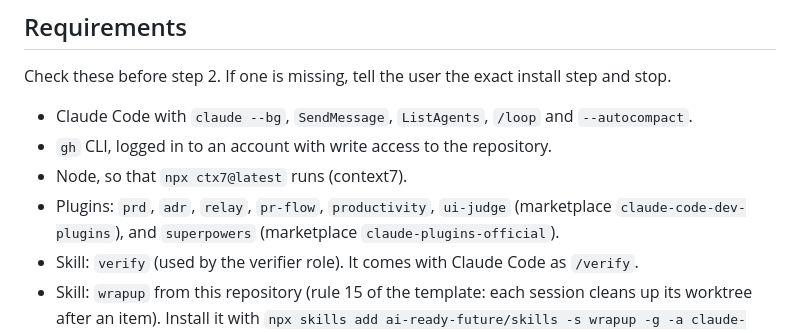
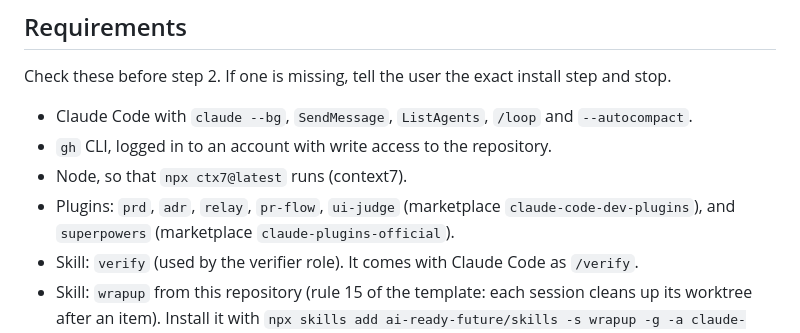
Before and after one commit to ai-ready-future/skills, a Markdown page: skills/sofa/SKILL.md, the part around the change. GitHub-like rendering.

Commit message:
fix(sofa): drop the productivity plugin from the requirements
wrapup replaces wrapping-up-sessions, the only part of the plugin that a
role used.

Co-Authored-By: Claude Opus 5.5 <noreply@anthropic.com>

```diff
--- a/skills/sofa/SKILL.md
+++ b/skills/sofa/SKILL.md
@@ -25,7 +25,7 @@ Check these before step 2. If one is missing, tell the user the exact install st
 - Claude Code with `claude --bg`, `SendMessage`, `ListAgents`, `/loop` and `--autocompact`.
 - `gh` CLI, logged in to an account with write access to the repository.
 - Node, so that `npx ctx7@latest` runs (context7).
-- Plugins: `prd`, `adr`, `relay`, `pr-flow`, `productivity`, `ui-judge` (marketplace `claude-code-dev-plugins`), and `superpowers` (marketplace `claude-plugins-official`).
+- Plugins: `prd`, `adr`, `relay`, `pr-flow`, `ui-judge` (marketplace `claude-code-dev-plugins`), and `superpowers` (marketplace `claude-plugins-official`).
 - Skill: `verify` (used by the verifier role). It comes with Claude Code as `/verify`.
 - Skill: `wrapup` from this repository (rule 15 of the template: each session cleans up its worktree after an item). Install it with `npx skills add ai-ready-future/skills -s wrapup -g -a claude-code --copy -y`.
 
```
